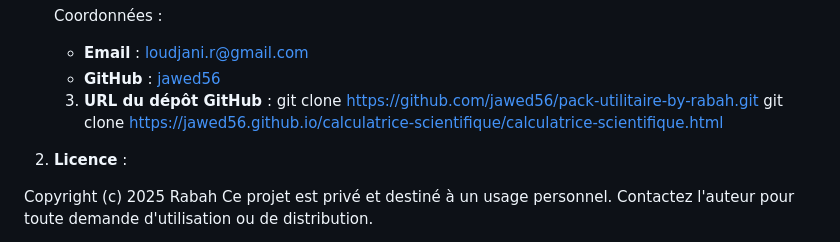
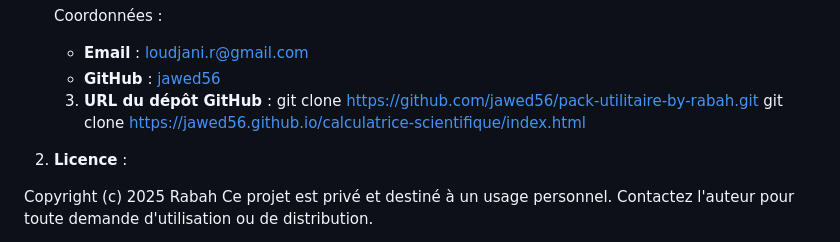
Before and after one commit to jawed56/Calculatrice-Scientifique-RL, a Markdown page: README.md, the part around the change. Rendered like a GitHub page.

```diff
--- a/README.md
+++ b/README.md
@@ -198,7 +198,7 @@ GitHub : https://github.com/jawed56
 
     3. **URL du dépôt GitHub** :
         git clone https://github.com/jawed56/pack-utilitaire-by-rabah.git
-        git clone https://jawed56.github.io/calculatrice-scientifique/calculatrice-scientifique.html
+        git clone https://jawed56.github.io/calculatrice-scientifique/index.html
 
   4. **Licence** :
 
```
